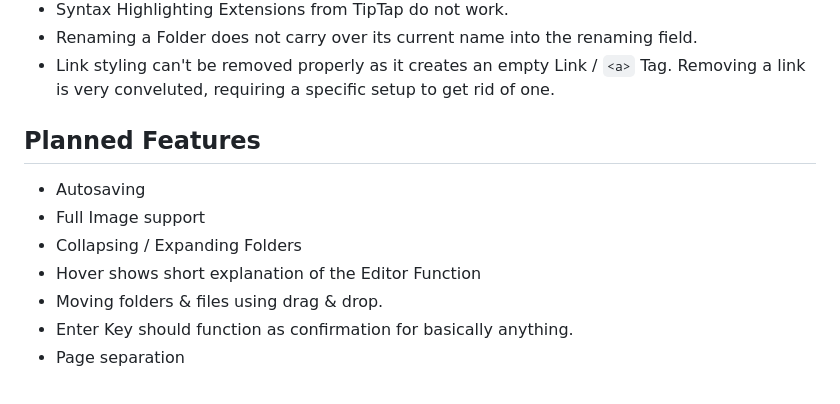
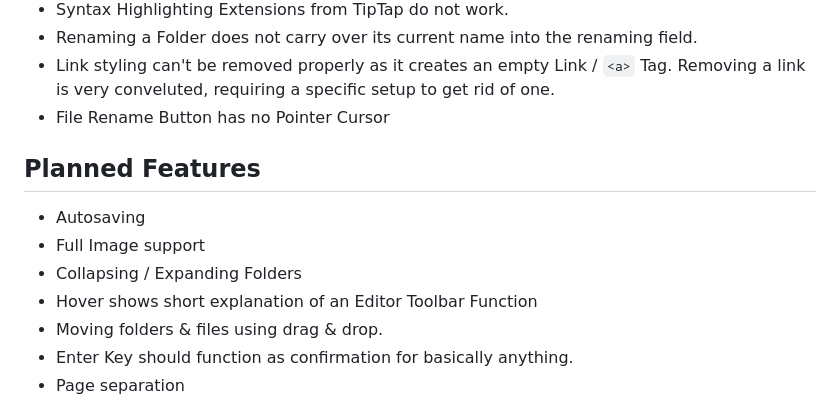
Before and after one commit to Yooli8537/Editor, a Markdown page: README.md, the part around the change. GitHub-like rendering.

Commit message:
New Issue Documented

```diff
--- a/README.md
+++ b/README.md
@@ -57,13 +57,14 @@ This is a Web-based Editor which can run locally or on a home server.
 - Syntax Highlighting Extensions from TipTap do not work.
 - Renaming a Folder does not carry over its current name into the renaming field.
 - Link styling can't be removed properly as it creates an empty Link / `<a>` Tag. Removing a link is very conveluted, requiring a specific setup to get rid of one.
+- File Rename Button has no Pointer Cursor
 
 ## Planned Features
 
 - Autosaving
 - Full Image support
 - Collapsing / Expanding Folders
-- Hover shows short explanation of the Editor Function
+- Hover shows short explanation of an Editor Toolbar Function
 - Moving folders & files using drag & drop.
 - Enter Key should function as confirmation for basically anything.
 - Page separation
```
